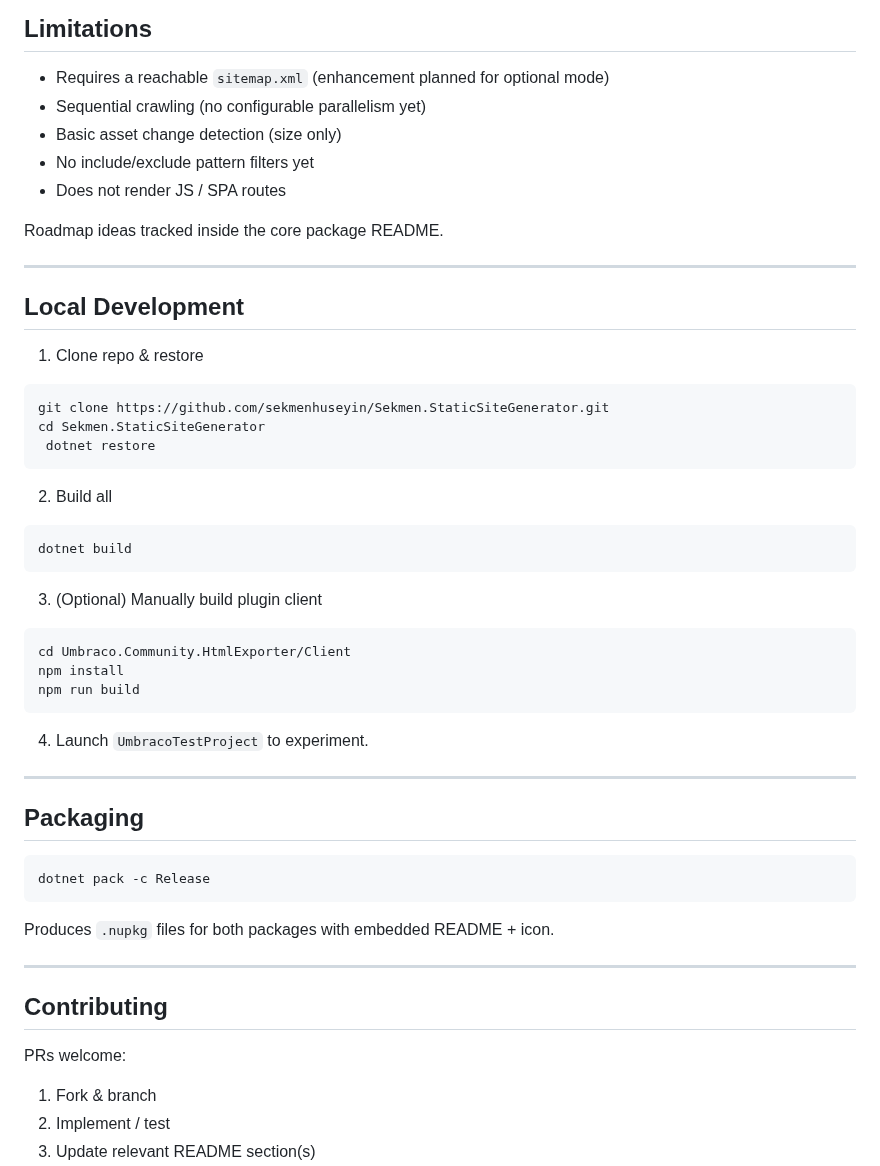
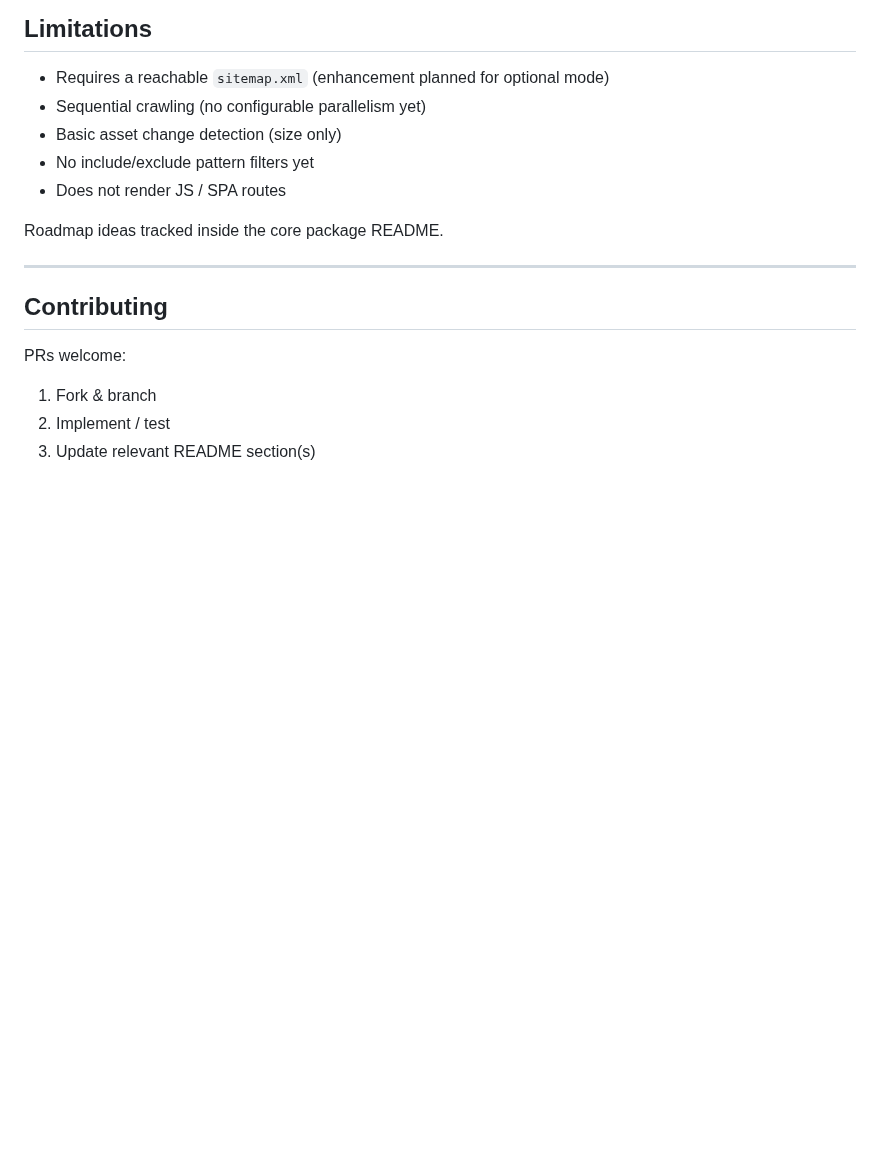
Before and after one commit to huseyin-sekmenoglu-covergo/Sekmen.StaticSiteGenerator, a Markdown page: Readme.md, the part around one of its changes. GitHub-like rendering; blank space fills up the shorter version.

````diff
--- a/Readme.md
+++ b/Readme.md
@@ -80,33 +102,6 @@ Ensure `TargetUrl` ends with a trailing slash for clean concatenation.
 - Does not render JS / SPA routes
 
 Roadmap ideas tracked inside the core package README.
-
----
-## Local Development
-1. Clone repo & restore
-```
-git clone https://github.com/sekmenhuseyin/Sekmen.StaticSiteGenerator.git
-cd Sekmen.StaticSiteGenerator
- dotnet restore
-```
-2. Build all
-```
-dotnet build
-```
-3. (Optional) Manually build plugin client
-```
-cd Umbraco.Community.HtmlExporter/Client
-npm install
-npm run build
-```
-4. Launch `UmbracoTestProject` to experiment.
-
----
-## Packaging
-```
-dotnet pack -c Release
-```
-Produces `.nupkg` files for both packages with embedded README + icon.
 
 ---
 ## Contributing
````
Also changed, not shown: other parts of Readme.md (+30 -8 lines).
